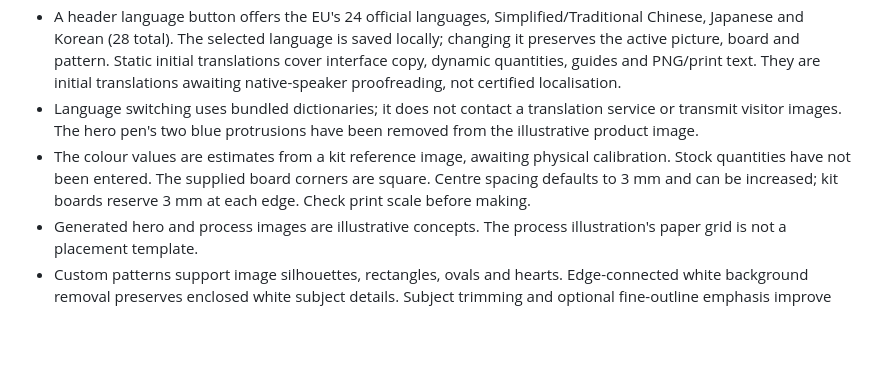
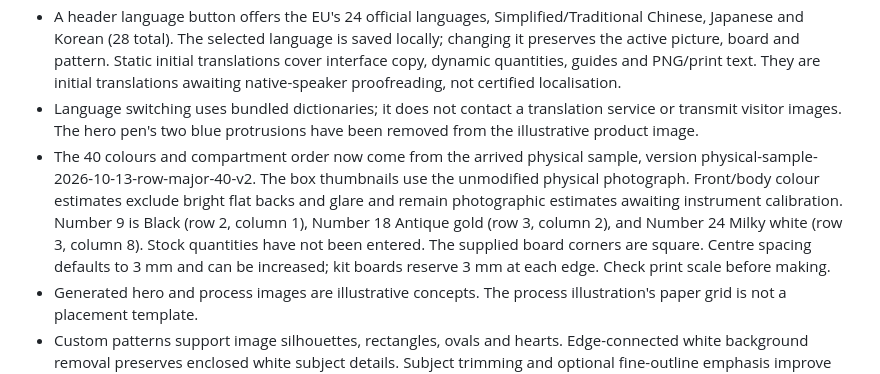
Before and after one commit to niuzipai-gif/wallfid-rhinestone-studio, a Markdown page: README.md, the part around the change. GitHub-like rendering; blank space fills up the shorter version.

Commit message:
Correct forty-colour palette and compartment order from physical sample

```diff
--- a/README.md
+++ b/README.md
@@ -9,7 +9,7 @@ A public design preview and browser-based rhinestone pattern maker. Choose a sha
 - New images keep their original proportions by default, with transparent uncovered edges that do not consume stones. Fill-board cropping, scale and positioning are optional. Dark-photo enhancement preserves small light colours during cell sampling and can be turned off; bright illustrations retain their natural colours.
 - A header language button offers the EU's 24 official languages, Simplified/Traditional Chinese, Japanese and Korean (28 total). The selected language is saved locally; changing it preserves the active picture, board and pattern. Static initial translations cover interface copy, dynamic quantities, guides and PNG/print text. They are initial translations awaiting native-speaker proofreading, not certified localisation.
 - Language switching uses bundled dictionaries; it does not contact a translation service or transmit visitor images. The hero pen's two blue protrusions have been removed from the illustrative product image.
-- The colour values are estimates from a kit reference image, awaiting physical calibration. Stock quantities have not been entered. The supplied board corners are square. Centre spacing defaults to 3 mm and can be increased; kit boards reserve 3 mm at each edge. Check print scale before making.
+- The 40 colours and compartment order now come from the arrived physical sample, version physical-sample-2026-10-13-row-major-40-v2. The box thumbnails use the unmodified physical photograph. Front/body colour estimates exclude bright flat backs and glare and remain photographic estimates awaiting instrument calibration. Number 9 is Black (row 2, column 1), Number 18 Antique gold (row 3, column 2), and Number 24 Milky white (row 3, column 8). Stock quantities have not been entered. The supplied board corners are square. Centre spacing defaults to 3 mm and can be increased; kit boards reserve 3 mm at each edge. Check print scale before making.
 - Generated hero and process images are illustrative concepts. The process illustration's paper grid is not a placement template.
 - Custom patterns support image silhouettes, rectangles, ovals and hearts. Edge-connected white background removal preserves enclosed white subject details. Subject trimming and optional fine-outline emphasis improve clarity. A4 print tiles cover every grid cell exactly once; the legend includes the complete quantities. Width/height in CSV and PNG are the same physical dimensions as the preview.
 - At the current 3 mm pitch the largest board has 31 stones across. Fine lettering and photographic details simplify substantially.
```
Also changed, not shown: assets/spark/physical-kit-sample-v2.jpg (added), 9 other files.
